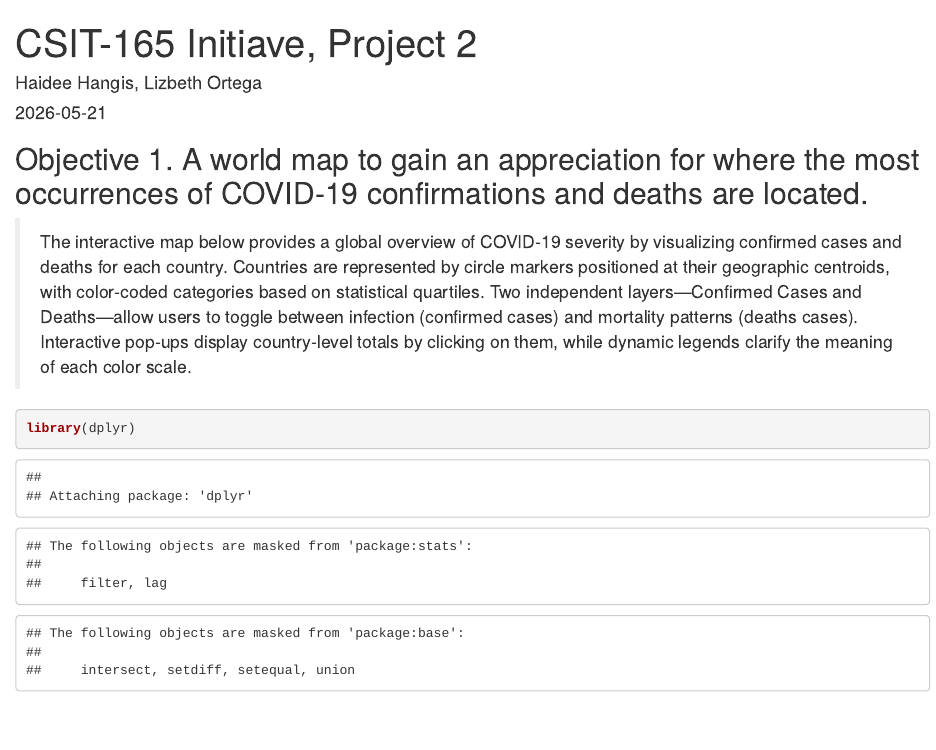
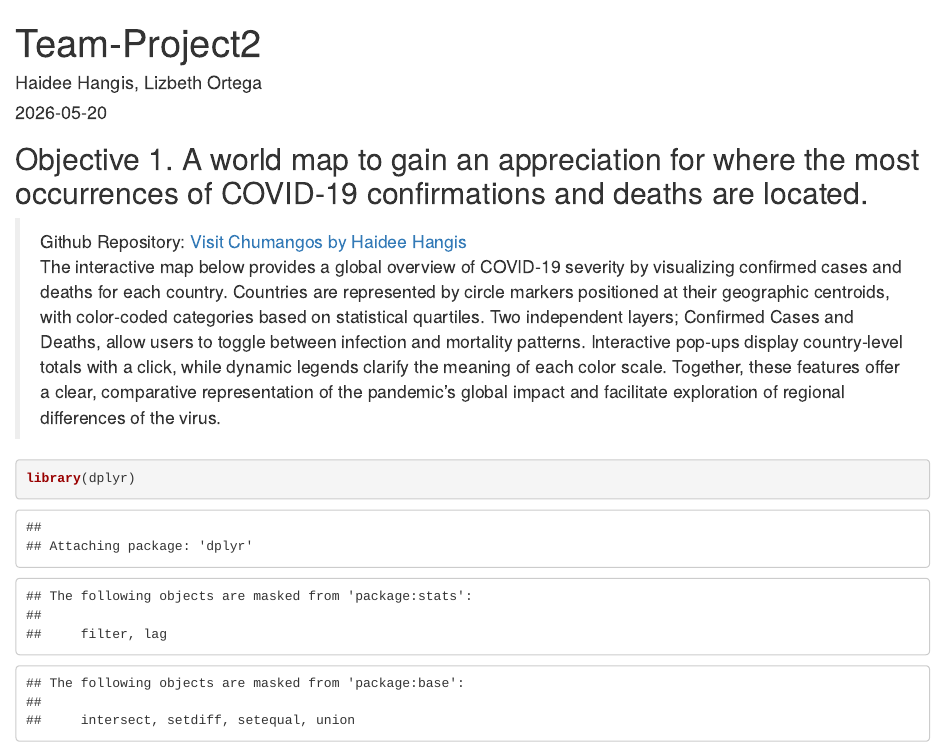
Before and after one commit to chumangos/Project2, an R Markdown document (Project2_Mdown_file.Rmd): the page in a window 1100 px wide, from its top. The pictures show the output file Project2_Mdown_file.html that the author committed with the source, opened offline.

Commit message:
Objetive 1 with Legends by Haidee

````diff
--- a/Project2_Mdown_file.Rmd
+++ b/Project2_Mdown_file.Rmd
@@ -1,3 +1,3 @@
 ---
-title: "CSIT-165 Initiave, Project 2"
+title: "Team-Project2"
 author: "Haidee Hangis, Lizbeth Ortega"
@@ -5,13 +5,14 @@ date: "2026-05-21"
 output: html_document
 ---
-
 ## Objective 1. A world map to gain an appreciation for where the most occurrences of COVID-19 confirmations and deaths are located.
 
 >
-The interactive map below provides a global overview of COVID‑19 severity by visualizing confirmed cases and deaths for each country. Countries are represented by circle markers positioned at their geographic centroids, with color‑coded categories based on statistical quartiles. Two independent layers—Confirmed Cases and Deaths—allow users to toggle between infection (confirmed cases) and mortality patterns (deaths cases). Interactive pop‑ups display country‑level totals by clicking on them, while dynamic legends clarify the meaning of each color scale.
+Github Repository: [Visit Chumangos by Haidee Hangis](https://github.com/chumangos/Project2)
+The interactive map below provides a global overview of COVID‑19 severity by visualizing confirmed cases and deaths for each country. Countries are represented by circle markers positioned at their geographic centroids, with color‑coded categories based on statistical quartiles. Two independent layers; Confirmed Cases and Deaths, allow users to toggle between infection and mortality patterns. Interactive pop‑ups display country‑level totals with a click, while dynamic legends clarify the meaning of each color scale. Together, these features offer a clear, comparative representation of the pandemic’s global impact and facilitate exploration of regional differences of the virus.
 >
 
-```{r echo=TRUE}
+
+```{r Objetive1, echo=TRUE}
 library(dplyr)
 library(tidyr)
 library(leaflet)
````
Also changed, not shown: Project2_Mdown_file.html, README.md, Project2_Mdown_file.Rmd (2 more changed lines).
